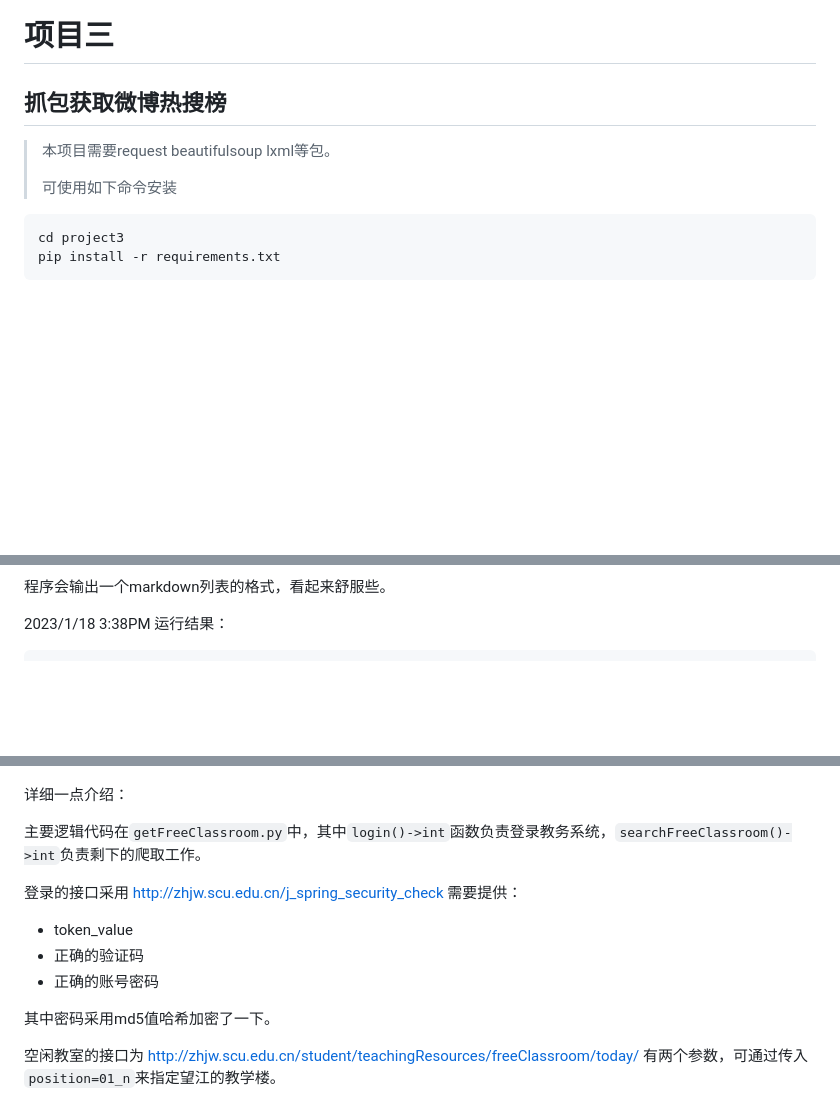
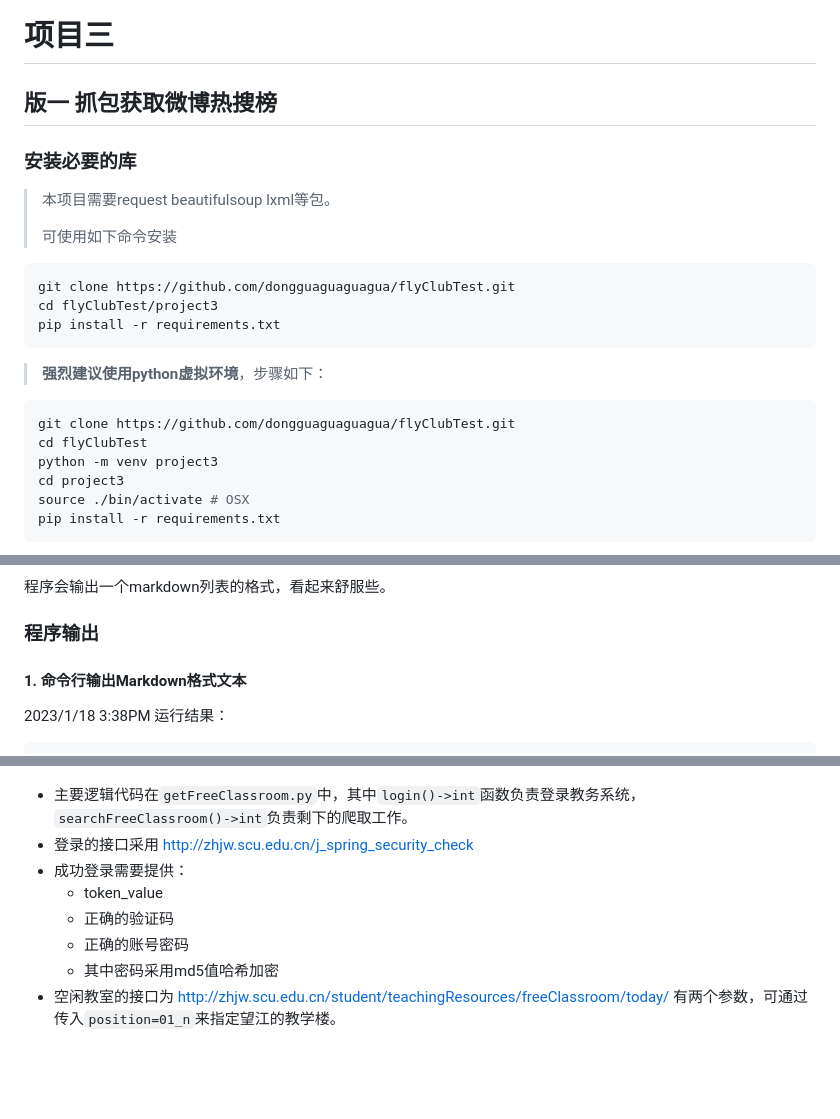
Before and after one commit to dongguaguaguagua/FlyClubTest, a Markdown page: project3/Project3Doc.md, 3 parts joined by grey strips. GitHub-like rendering; blank space fills up the shorter version.

````diff
--- a/project3/Project3Doc.md
+++ b/project3/Project3Doc.md
@@ -1,13 +1,27 @@
 # 项目三
 
-## 抓包获取微博热搜榜
+## 版一 抓包获取微博热搜榜
+
+### 安装必要的库
 
 > 本项目需要request beautifulsoup lxml等包。
 >
 > 可使用如下命令安装
 
 ```bash
+git clone https://github.com/dongguaguaguagua/flyClubTest.git
+cd flyClubTest/project3
+pip install -r requirements.txt
+```
+
+> **强烈建议使用python虚拟环境**，步骤如下：
+
+```bash
+git clone https://github.com/dongguaguaguagua/flyClubTest.git
+cd flyClubTest
+python -m venv project3
 cd project3
+source ./bin/activate # OSX
 pip install -r requirements.txt
 ```
 
@@ -22,6 +36,10 @@ pip install -r requirements.txt
 ![code](https://github.com/dongguaguaguagua/FlyClubTest/blob/main/project3/images/code.png)
 
 程序会输出一个markdown列表的格式，看起来舒服些。
+
+### 程序输出
+
+#### 1. 命令行输出Markdown格式文本
 
 2023/1/18 3:38PM 运行结果：
 
@@ -158,16 +209,11 @@ pip install -r requirements.txt
 
 ![](https://github.com/dongguaguaguagua/FlyClubTest/blob/main/project3/images/getFreeClassroom4.png)
 
-详细一点介绍：
-
-主要逻辑代码在`getFreeClassroom.py`中，其中`login()->int`函数负责登录教务系统，`searchFreeClassroom()->int`负责剩下的爬取工作。
-
-登录的接口采用 http://zhjw.scu.edu.cn/j_spring_security_check 需要提供：
-
-- token_value
-- 正确的验证码
-- 正确的账号密码
-
-其中密码采用md5值哈希加密了一下。
-
-空闲教室的接口为 http://zhjw.scu.edu.cn/student/teachingResources/freeClassroom/today/ 有两个参数，可通过传入`position=01_n`来指定望江的教学楼。
+- 主要逻辑代码在`getFreeClassroom.py`中，其中`login()->int`函数负责登录教务系统，`searchFreeClassroom()->int`负责剩下的爬取工作。
+- 登录的接口采用 http://zhjw.scu.edu.cn/j_spring_security_check
+- 成功登录需要提供：
+    - token_value
+    - 正确的验证码
+    - 正确的账号密码
+    - 其中密码采用md5值哈希加密
+- 空闲教室的接口为 http://zhjw.scu.edu.cn/student/teachingResources/freeClassroom/today/ 有两个参数，可通过传入`position=01_n`来指定望江的教学楼。
````
Also changed, not shown: other parts of project3/Project3Doc.md (+38 -5 lines), project1/Project1Doc.md (+9 -9 lines), project1/images/login.png (added), project1/images/register.png (added), project3/images/weiboTopCSV.png (added), 2 other files.
